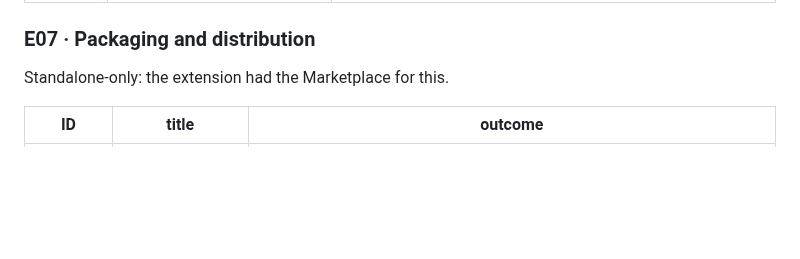
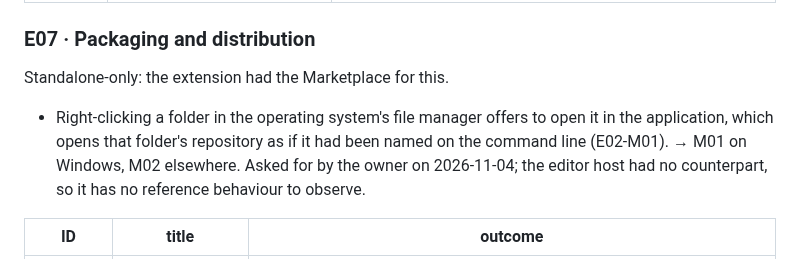
Before and after one commit to paulo-raoni/git-graphical-standalone, a Markdown page: docs/PLAN.md, the part around the change. Drawn GitHub-style; blank space fills up the shorter version.

Commit message:
docs(plan): record the folder context-menu entry the owner asked for
The owner asked on 2026-11-04 for the application to open from a folder's right-click menu in the
file manager. It is placed in E07, with the installer that registers it.

```diff
--- a/docs/PLAN.md
+++ b/docs/PLAN.md
@@ -303,6 +303,11 @@ the uncommitted changes row, or from the control bar.
 ### E07 · Packaging and distribution
 
 Standalone-only: the extension had the Marketplace for this.
+
+- Right-clicking a folder in the operating system's file manager offers to open it in the application, which
+  opens that folder's repository as if it had been named on the command line (E02-M01). → M01 on Windows, M02
+  elsewhere. Asked for by the owner on 2026-11-04; the editor host had no counterpart, so it has no reference
+  behaviour to observe.
 
 | ID | title | outcome |
 | --- | --- | --- |
```
